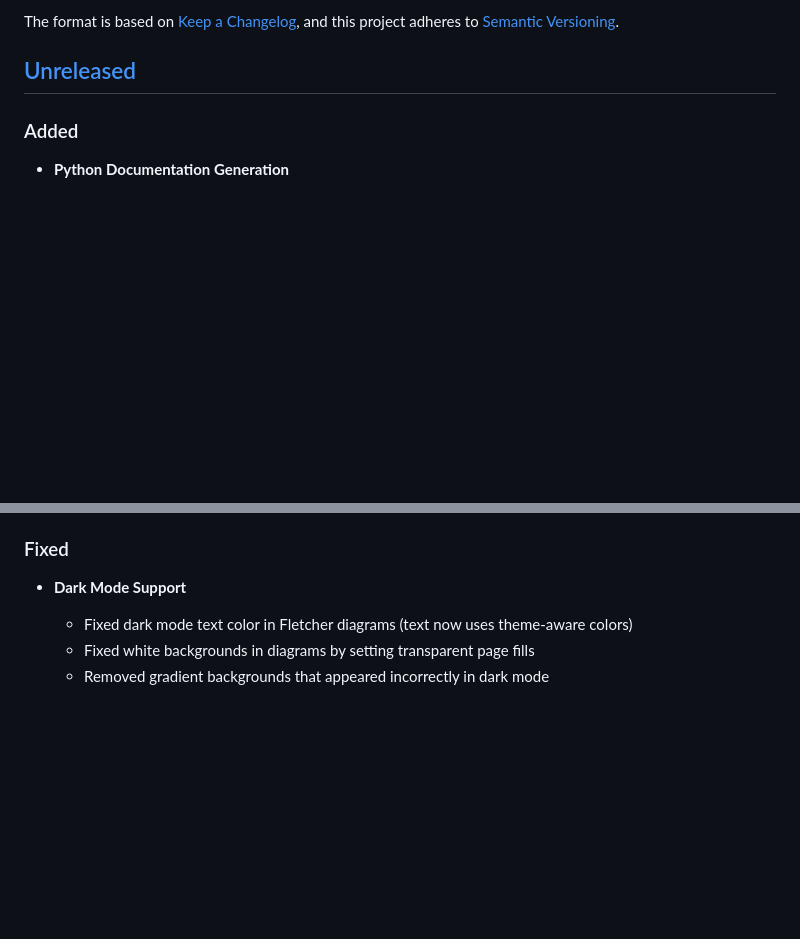
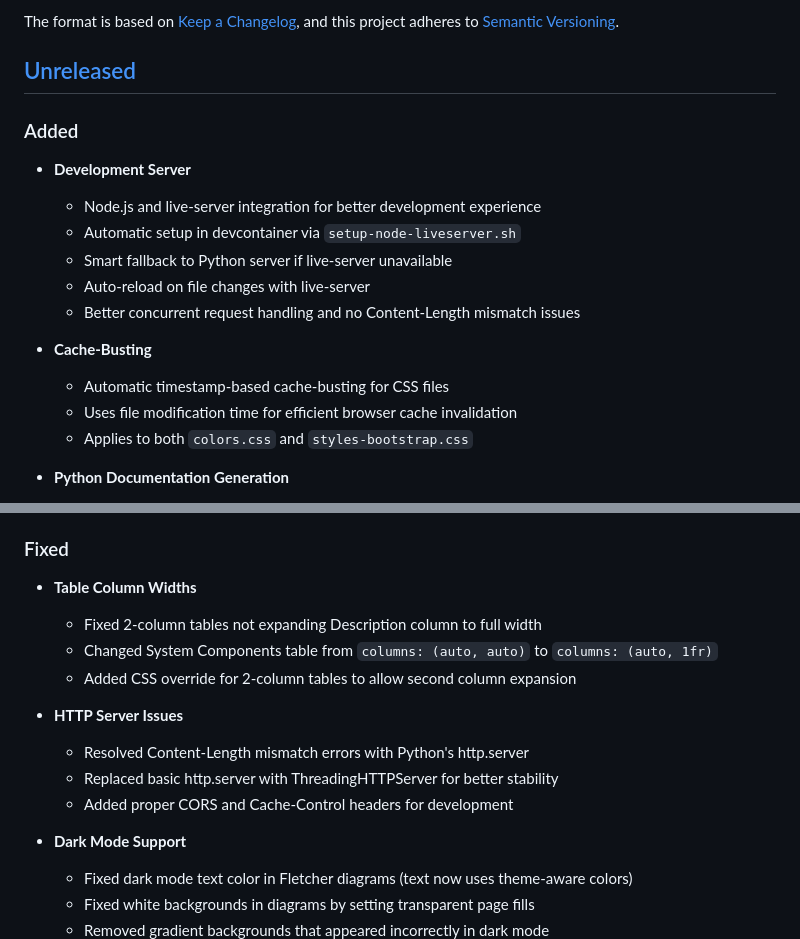
Before and after one commit to MorePET/technical-documentations, a Markdown page: CHANGELOG.md, 2 parts joined by grey strips. GitHub-like rendering; blank space fills up the shorter version.

Commit message:
docs(changelog): document table fixes and server improvements
Updated changelog with recent enhancements:

Added:
- Development server (live-server integration with Node.js)
- Cache-busting for CSS files

Fixed:
- Table column widths in 2-column tables
- HTTP server Content-Length mismatch errors

These changes improve the development experience and resolve
browser caching and rendering issues.

```diff
--- a/CHANGELOG.md
+++ b/CHANGELOG.md
@@ -8,6 +8,18 @@ and this project adheres to [Semantic Versioning](https://semver.org/spec/v2.0.0
 ## [Unreleased]
 
 ### Added
+
+- **Development Server**
+  - Node.js and live-server integration for better development experience
+  - Automatic setup in devcontainer via `setup-node-liveserver.sh`
+  - Smart fallback to Python server if live-server unavailable
+  - Auto-reload on file changes with live-server
+  - Better concurrent request handling and no Content-Length mismatch issues
+
+- **Cache-Busting**
+  - Automatic timestamp-based cache-busting for CSS files
+  - Uses file modification time for efficient browser cache invalidation
+  - Applies to both `colors.css` and `styles-bootstrap.css`
 
 - **Python Documentation Generation**
   - Self-contained documentation generator using griffe for API extraction
@@ -65,6 +77,16 @@ and this project adheres to [Semantic Versioning](https://semver.org/spec/v2.0.0
   - Improved regex patterns for SVG injection to prevent content deletion
 
 ### Fixed
+
+- **Table Column Widths**
+  - Fixed 2-column tables not expanding Description column to full width
+  - Changed System Components table from `columns: (auto, auto)` to `columns: (auto, 1fr)`
+  - Added CSS override for 2-column tables to allow second column expansion
+
+- **HTTP Server Issues**
+  - Resolved Content-Length mismatch errors with Python's http.server
+  - Replaced basic http.server with ThreadingHTTPServer for better stability
+  - Added proper CORS and Cache-Control headers for development
 
 - **Dark Mode Support**
   - Fixed dark mode text color in Fletcher diagrams (text now uses theme-aware colors)
```
